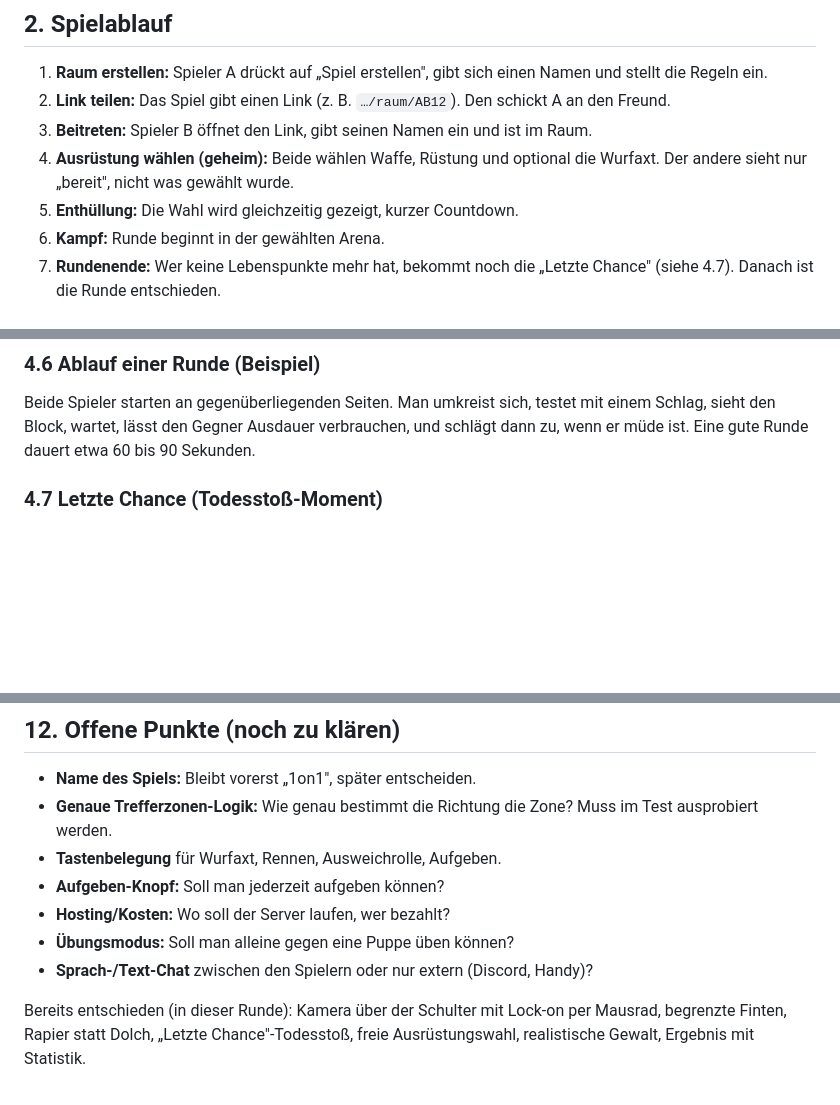
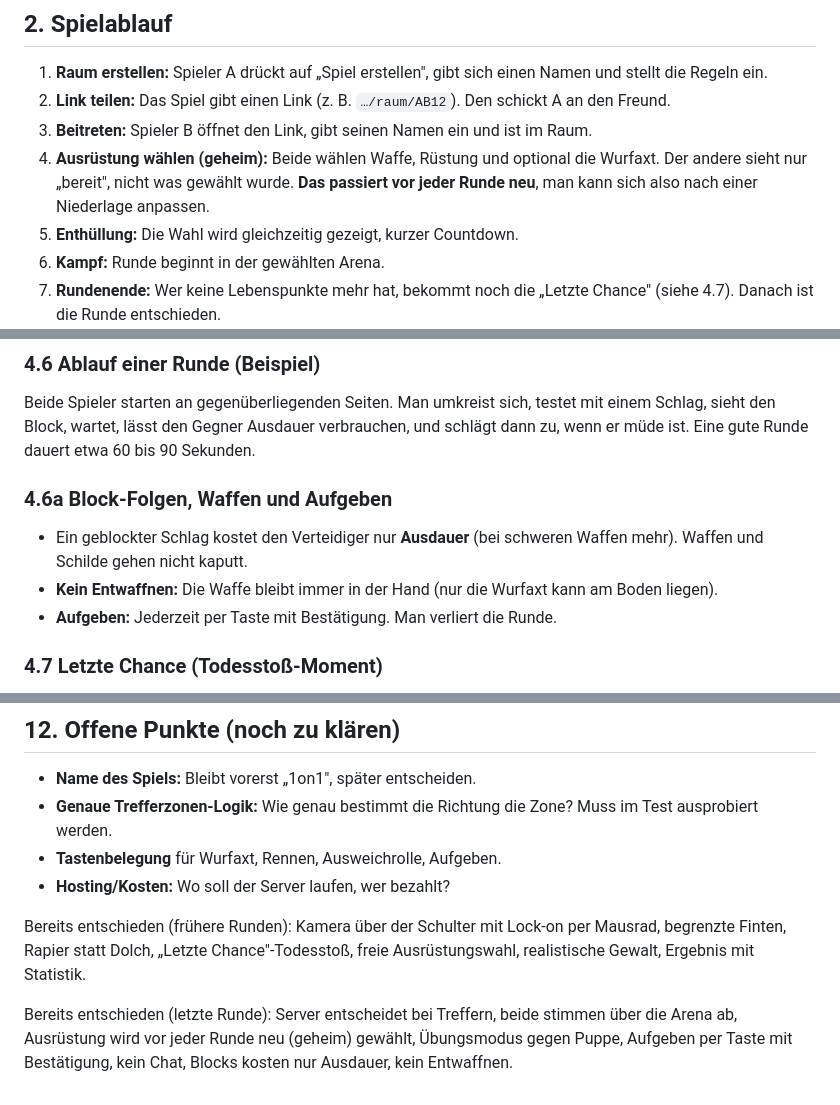
Before and after one commit to ImbA07/1on1, a Markdown page: KONZEPT.md, 3 parts joined by grey strips. Drawn GitHub-style; blank space fills up the shorter version.

Commit message:
Update concept: lobby, per-round loadout, practice mode, surrender, block rules
Co-Authored-By: Claude Sonnet 5.5 <noreply@anthropic.com>
Claude-Session: https://claude.ai/code/session_014UWF37CgGmotQE3XwfzMxd

```diff
--- a/KONZEPT.md
+++ b/KONZEPT.md
@@ -30,7 +30,7 @@ Langsam, überlegt und hart: Jede Waffe und jede Rüstung verändert, wie schnel
 1. **Raum erstellen:** Spieler A drückt auf „Spiel erstellen", gibt sich einen Namen und stellt die Regeln ein.
 2. **Link teilen:** Das Spiel gibt einen Link (z. B. `…/raum/AB12`). Den schickt A an den Freund.
 3. **Beitreten:** Spieler B öffnet den Link, gibt seinen Namen ein und ist im Raum.
-4. **Ausrüstung wählen (geheim):** Beide wählen Waffe, Rüstung und optional die Wurfaxt. Der andere sieht nur „bereit", nicht was gewählt wurde.
+4. **Ausrüstung wählen (geheim):** Beide wählen Waffe, Rüstung und optional die Wurfaxt. Der andere sieht nur „bereit", nicht was gewählt wurde. **Das passiert vor jeder Runde neu**, man kann sich also nach einer Niederlage anpassen.
 5. **Enthüllung:** Die Wahl wird gleichzeitig gezeigt, kurzer Countdown.
 6. **Kampf:** Runde beginnt in der gewählten Arena.
 7. **Rundenende:** Wer keine Lebenspunkte mehr hat, bekommt noch die „Letzte Chance" (siehe 4.7). Danach ist die Runde entschieden.
@@ -125,6 +125,12 @@ Optional wählbar **eine Wurfaxt pro Kampf** (statt eines kleinen Vorteils, z. B
 ### 4.6 Ablauf einer Runde (Beispiel)
 
 Beide Spieler starten an gegenüberliegenden Seiten. Man umkreist sich, testet mit einem Schlag, sieht den Block, wartet, lässt den Gegner Ausdauer verbrauchen, und schlägt dann zu, wenn er müde ist. Eine gute Runde dauert etwa 60 bis 90 Sekunden.
+
+### 4.6a Block-Folgen, Waffen und Aufgeben
+
+- Ein geblockter Schlag kostet den Verteidiger nur **Ausdauer** (bei schweren Waffen mehr). Waffen und Schilde gehen nicht kaputt.
+- **Kein Entwaffnen:** Die Waffe bleibt immer in der Hand (nur die Wurfaxt kann am Boden liegen).
+- **Aufgeben:** Jederzeit per Taste mit Bestätigung. Man verliert die Runde.
 
 ### 4.7 Letzte Chance (Todesstoß-Moment)
 
@@ -251,9 +261,8 @@ Das ist nur ein Vorschlag, damit das Konzept realistisch bleibt:
 - **Name des Spiels:** Bleibt vorerst „1on1", später entscheiden.
 - **Genaue Trefferzonen-Logik:** Wie genau bestimmt die Richtung die Zone? Muss im Test ausprobiert werden.
 - **Tastenbelegung** für Wurfaxt, Rennen, Ausweichrolle, Aufgeben.
-- **Aufgeben-Knopf:** Soll man jederzeit aufgeben können?
 - **Hosting/Kosten:** Wo soll der Server laufen, wer bezahlt?
-- **Übungsmodus:** Soll man alleine gegen eine Puppe üben können?
-- **Sprach-/Text-Chat** zwischen den Spielern oder nur extern (Discord, Handy)?
 
-Bereits entschieden (in dieser Runde): Kamera über der Schulter mit Lock-on per Mausrad, begrenzte Finten, Rapier statt Dolch, „Letzte Chance"-Todesstoß, freie Ausrüstungswahl, realistische Gewalt, Ergebnis mit Statistik.
+Bereits entschieden (frühere Runden): Kamera über der Schulter mit Lock-on per Mausrad, begrenzte Finten, Rapier statt Dolch, „Letzte Chance"-Todesstoß, freie Ausrüstungswahl, realistische Gewalt, Ergebnis mit Statistik.
+
+Bereits entschieden (letzte Runde): Server entscheidet bei Treffern, beide stimmen über die Arena ab, Ausrüstung wird vor jeder Runde neu (geheim) gewählt, Übungsmodus gegen Puppe, Aufgeben per Taste mit Bestätigung, kein Chat, Blocks kosten nur Ausdauer, kein Entwaffnen.
```
Also changed, not shown: other parts of KONZEPT.md (+5 -1 lines).
